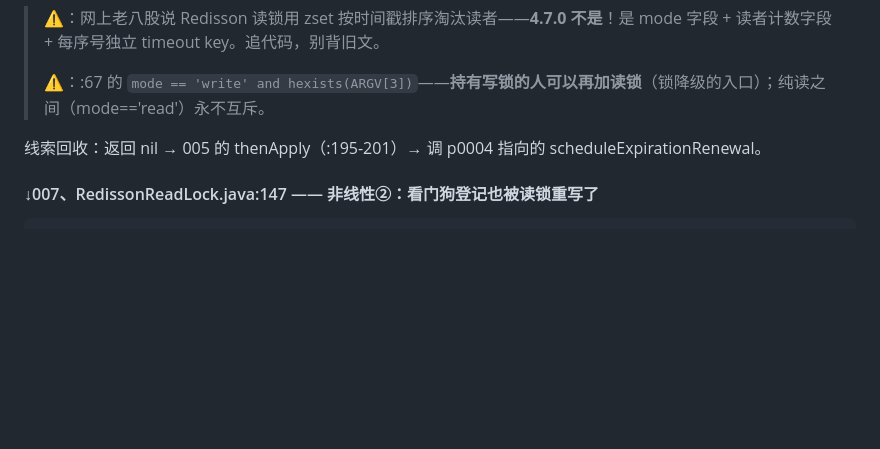
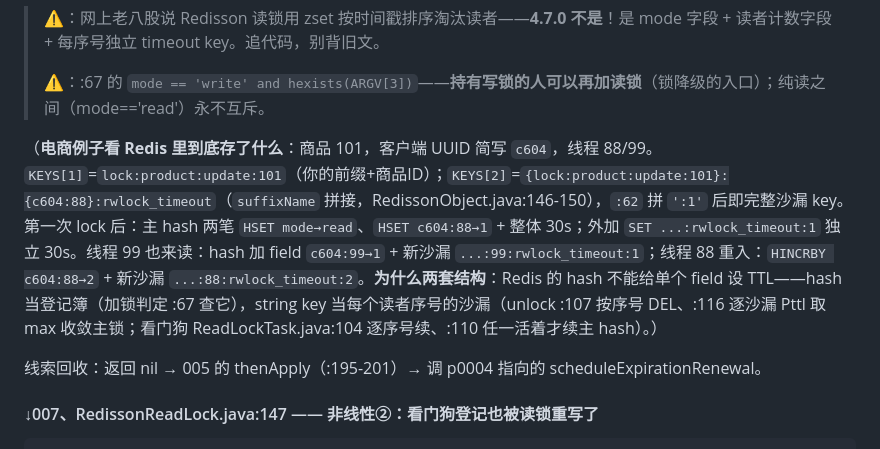
Before and after one commit to hughedward/codetrace-plus-skills, a Markdown page: trace/redisson-readlock.md, the part around the change. Drawn GitHub-style; blank space fills up the shorter version.

Commit message:
docs(trace): step 006 e-commerce example — what HSET/SET actually store
concrete layout for product 101: KEYS[1] = lock:product:update:101 (the
registry hash: mode + per-reader counts), KEYS[2] = {lock}:{uuid:tid}:rwlock_timeout
(suffixName, RedissonObject.java:146) — the per-index hourglass keys built
by appending ':n'. why two structures: hash fields cannot have individual
TTLs, so string keys carry the per-reader countdown (unlock :107/:116,
watchdog ReadLockTask:104/:110).

```diff
--- a/trace/redisson-readlock.md
+++ b/trace/redisson-readlock.md
@@ -108,6 +108,8 @@ IDEA 操作：ctrl+点击 tryLockInnerAsync 会给出多个候选，选 Redisson
 > **⚠️**：网上老八股说 Redisson 读锁用 zset 按时间戳排序淘汰读者——**4.7.0 不是**！是 mode 字段 + 读者计数字段 + 每序号独立 timeout key。追代码，别背旧文。
 >
 > **⚠️**：:67 的 `mode == 'write' and hexists(ARGV[3])`——**持有写锁的人可以再加读锁**（锁降级的入口）；纯读之间（mode=='read'）永不互斥。
+
+（**电商例子看 Redis 里到底存了什么**：商品 101，客户端 UUID 简写 `c604`，线程 88/99。`KEYS[1]`=`lock:product:update:101`（你的前缀+商品ID）；`KEYS[2]`=`{lock:product:update:101}:{c604:88}:rwlock_timeout`（`suffixName` 拼接，RedissonObject.java:146-150），`:62` 拼 `':1'` 后即完整沙漏 key。第一次 lock 后：主 hash 两笔 `HSET mode→read`、`HSET c604:88→1` + 整体 30s；外加 `SET ...:rwlock_timeout:1` 独立 30s。线程 99 也来读：hash 加 field `c604:99→1` + 新沙漏 `...:99:rwlock_timeout:1`；线程 88 重入：`HINCRBY c604:88→2` + 新沙漏 `...:88:rwlock_timeout:2`。**为什么两套结构**：Redis 的 hash 不能给单个 field 设 TTL——hash 当登记簿（加锁判定 :67 查它），string key 当每个读者序号的沙漏（unlock :107 按序号 DEL、:116 逐沙漏 Pttl 取 max 收敛主锁；看门狗 ReadLockTask.java:104 逐序号续、:110 任一活着才续主 hash）。）
 
 线索回收：返回 nil → 005 的 thenApply（:195-201）→ 调 p0004 指向的 scheduleExpirationRenewal。
 
```
